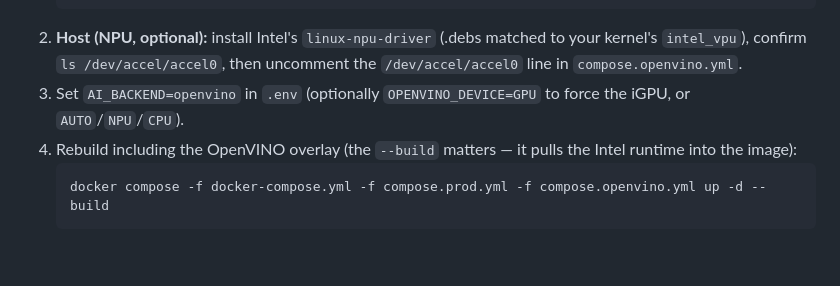
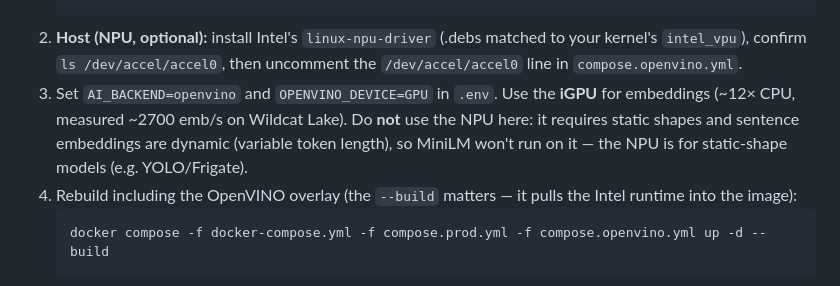
Before and after one commit to 8aws/uFeed, a Markdown page: docs/DEPLOY.md, the part around the change. Drawn GitHub-style; blank space fills up the shorter version.

Commit message:
docs: default OPENVINO_DEVICE=GPU; note NPU unsuitable for embeddings
iGPU embeddings run ~12x CPU (~2700 emb/s) on Wildcat Lake. The NPU is visible
in the container but MiniLM won't run on it (needs static shapes; embeddings
are dynamic). Recommend GPU in .env.prod.example and DEPLOY.md.

Co-Authored-By: Claude Opus 4.8 <noreply@anthropic.com>

````diff
--- a/docs/DEPLOY.md
+++ b/docs/DEPLOY.md
@@ -90,8 +90,11 @@ runtime for you; you only need the host driver + device nodes.
 2. **Host (NPU, optional):** install Intel's `linux-npu-driver` (.debs matched to
    your kernel's `intel_vpu`), confirm `ls /dev/accel/accel0`, then uncomment the
    `/dev/accel/accel0` line in `compose.openvino.yml`.
-3. Set `AI_BACKEND=openvino` in `.env` (optionally `OPENVINO_DEVICE=GPU` to force
-   the iGPU, or `AUTO`/`NPU`/`CPU`).
+3. Set `AI_BACKEND=openvino` and `OPENVINO_DEVICE=GPU` in `.env`. Use the **iGPU**
+   for embeddings (~12× CPU, measured ~2700 emb/s on Wildcat Lake). Do **not**
+   use the NPU here: it requires static shapes and sentence embeddings are
+   dynamic (variable token length), so MiniLM won't run on it — the NPU is for
+   static-shape models (e.g. YOLO/Frigate).
 4. Rebuild including the OpenVINO overlay (the `--build` matters — it pulls the
    Intel runtime into the image):
    ```bash
````
